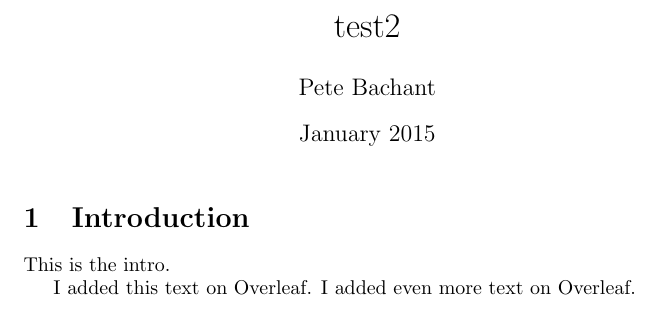
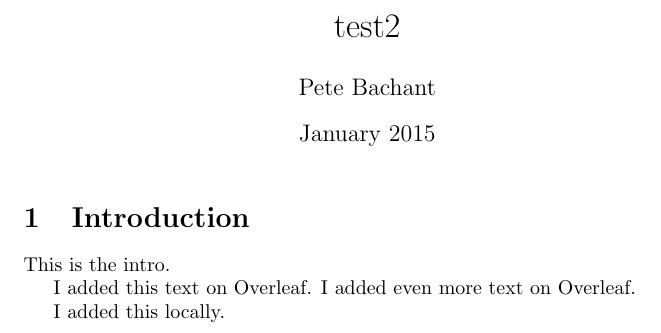
Before and after one commit to petebachant/test-2, a LaTeX document (pubs/overleaf-paper/main.tex): part of the page, cut so that both start at the same text. Compiled offline with pdfLaTeX.

Commit message:
Add local changes

```diff
--- a/pubs/overleaf-paper/main.tex
+++ b/pubs/overleaf-paper/main.tex
@@ -15,4 +15,6 @@ This is the intro.
 
 I added this text on Overleaf. I added even more text on Overleaf.
 
+I added this locally.
+
 \end{document}
```
Also changed, not shown: 1 other file.
